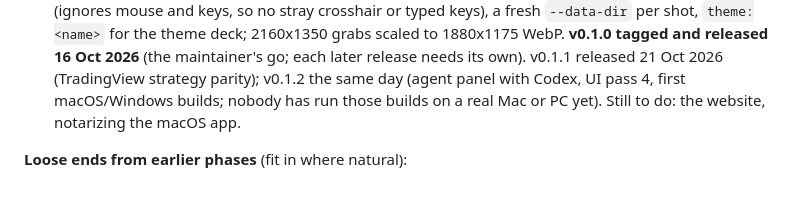
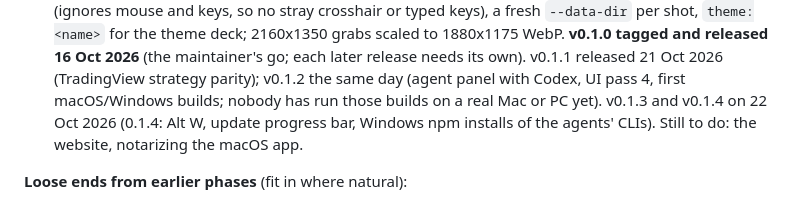
Before and after one commit to ahaan-shah/opentern, a Markdown page: CLAUDE.md, the part around the change. Rendered like a GitHub page.

Commit message:
Briefing: 0.1.3 and 0.1.4 released
Co-Authored-By: Claude Opus 5.5 <noreply@anthropic.com>

```diff
--- a/CLAUDE.md
+++ b/CLAUDE.md
@@ -600,7 +600,8 @@ in iteratively. Phase 14 has started (item 3).
    released 16 Oct 2026** (the maintainer's go; each later release needs its
    own). v0.1.1 released 21 Oct 2026 (TradingView strategy parity); v0.1.2 the
    same day (agent panel with Codex, UI pass 4, first macOS/Windows builds;
-   nobody has run those builds on a real Mac or PC yet). Still to do: the
+   nobody has run those builds on a real Mac or PC yet). v0.1.3 and v0.1.4 on 22 Oct 2026 (0.1.4: Alt W, update progress bar,
+   Windows npm installs of the agents' CLIs). Still to do: the
    website, notarizing the macOS app.
 
 **Loose ends from earlier phases** (fit in where natural):
```
